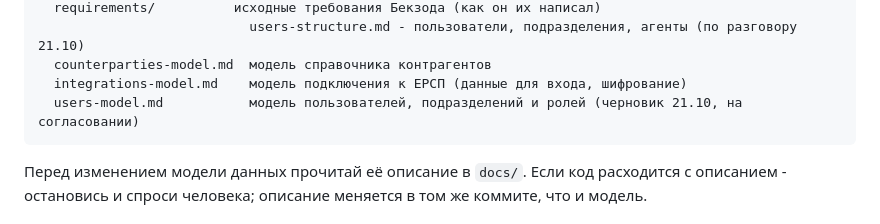
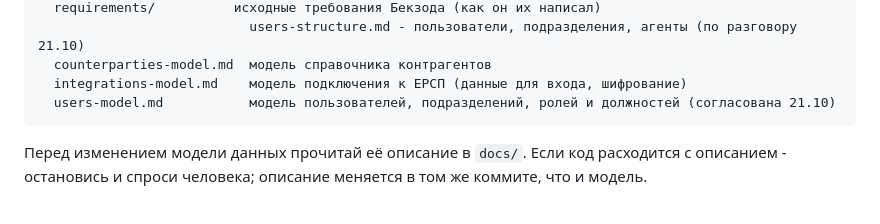
Before and after one commit to bek2808/core-platform, a Markdown page: AGENTS.md, the part around the change. Drawn GitHub-style.

````diff
--- a/AGENTS.md
+++ b/AGENTS.md
@@ -68,7 +68,7 @@ docs/                    требования аналитика и соглас
                            users-structure.md - пользователи, подразделения, агенты (по разговору 21.10)
   counterparties-model.md  модель справочника контрагентов
   integrations-model.md    модель подключения к ЕРСП (данные для входа, шифрование)
-  users-model.md           модель пользователей, подразделений и ролей (черновик 21.10, на согласовании)
+  users-model.md           модель пользователей, подразделений, ролей и должностей (согласована 21.10)
 ```
 
 Перед изменением модели данных прочитай её описание в `docs/`. Если код
````
Also changed, not shown: docs/users-model.md (+73 -40 lines).
